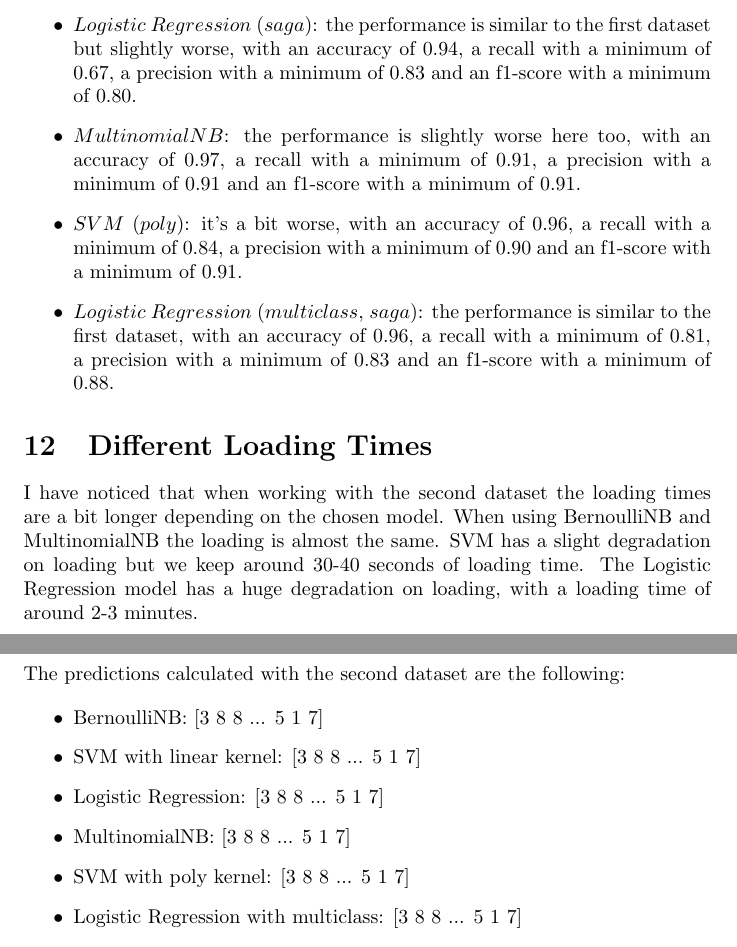
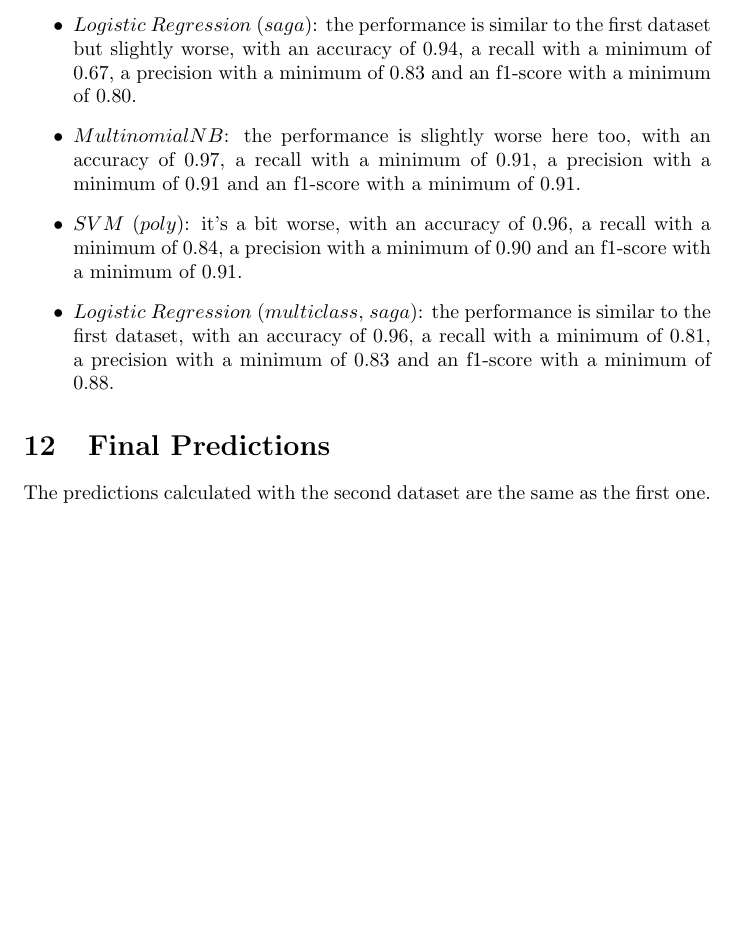
Before and after one commit to duchannes19/Homework-1, a LaTeX document (report.tex): two parts of pages 12 and 13 of 13 before the commit and part of page 12 of 12 after it, the two joined at a grey line, cut so that both start at the same text, the shorter picture padded with empty space. Compiled offline with pdfLaTeX.

Commit message:
Revert "Final"
This reverts commit 2c45934f9b747f21c258373338810b4649c8e966.

```diff
--- a/report.tex
+++ b/report.tex
@@ -363,25 +364,8 @@
     \item $Logistic$ $Regression$ ($multiclass$, $saga$): the performance is similar to the first dataset, with an accuracy of 0.96, a recall with a minimum of 0.81, a precision with a minimum of 0.83 and an f1-score with a minimum of 0.88.
   \end{itemize}
 
-  \section{Different Loading Times}
-  I have noticed that when working with the second dataset the loading times are a bit longer depending on the chosen model.
-  When using BernoulliNB and MultinomialNB the loading is almost the same.
-  SVM has a slight degradation on loading but we keep around 30-40 seconds of loading time.
-  The Logistic Regression model has a huge degradation on loading, with a loading time of around 2-3 minutes.
-
-  \newpage
-
   \section{Final Predictions}
-  The predictions calculated with the second dataset are the following:
-
-  \begin{itemize}
-    \item BernoulliNB: [3 8 8 ... 5 1 7]
-    \item SVM with linear kernel: [3 8 8 ... 5 1 7]
-    \item Logistic Regression: [3 8 8 ... 5 1 7]
-    \item MultinomialNB: [3 8 8 ... 5 1 7]
-    \item SVM with poly kernel: [3 8 8 ... 5 1 7]
-    \item Logistic Regression with multiclass: [3 8 8 ... 5 1 7]
-  \end{itemize}
+  The predictions calculated with the second dataset are the same as the first one.
 
 \end{titlepage}
 
```
Also changed, not shown: 1796802.pdf (deleted), report.pdf, report.tex (3 more changed lines), 3 other files.
